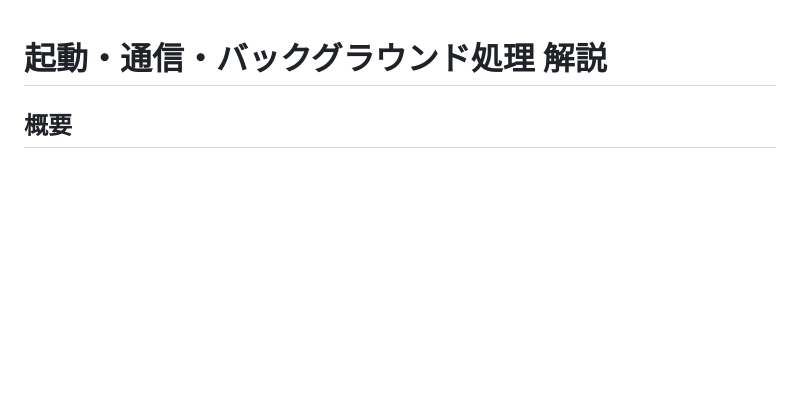
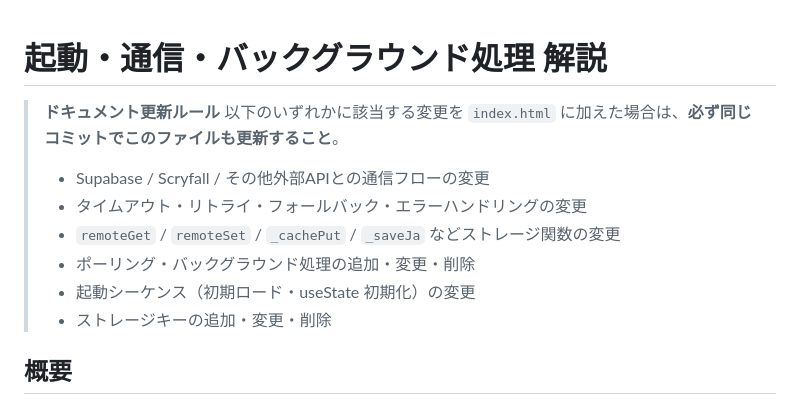
Before and after one commit to nazowana/mtg-lootdecklist, a Markdown page: STARTUP_AND_NETWORK.md, the part around the change. Drawn GitHub-style; blank space fills up the shorter version.

Commit message:
(v1.11.5) STARTUP_AND_NETWORK.md・CLAUDE.mdにドキュメント更新ルールを追記
Co-Authored-By: Claude Sonnet 4.6 <noreply@anthropic.com>

```diff
--- a/STARTUP_AND_NETWORK.md
+++ b/STARTUP_AND_NETWORK.md
@@ -1,4 +1,13 @@
 # 起動・通信・バックグラウンド処理 解説
+
+> **ドキュメント更新ルール**
+> 以下のいずれかに該当する変更を `index.html` に加えた場合は、**必ず同じコミットでこのファイルも更新すること**。
+> - Supabase / Scryfall / その他外部APIとの通信フローの変更
+> - タイムアウト・リトライ・フォールバック・エラーハンドリングの変更
+> - `remoteGet` / `remoteSet` / `_cachePut` / `_saveJa` などストレージ関数の変更
+> - ポーリング・バックグラウンド処理の追加・変更・削除
+> - 起動シーケンス（初期ロード・useState 初期化）の変更
+> - ストレージキーの追加・変更・削除
 
 ## 概要
 
```
Also changed, not shown: CLAUDE.md (+7 -0 lines).
